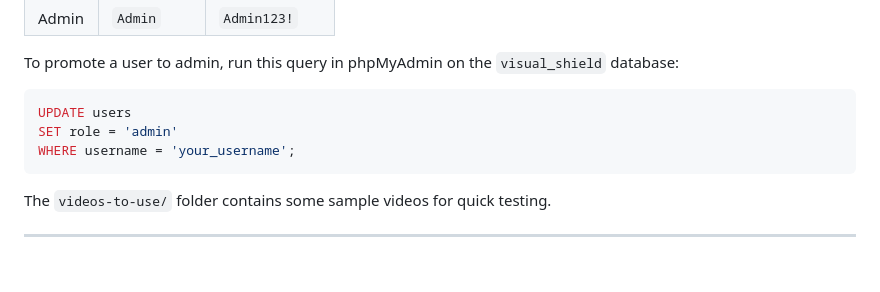
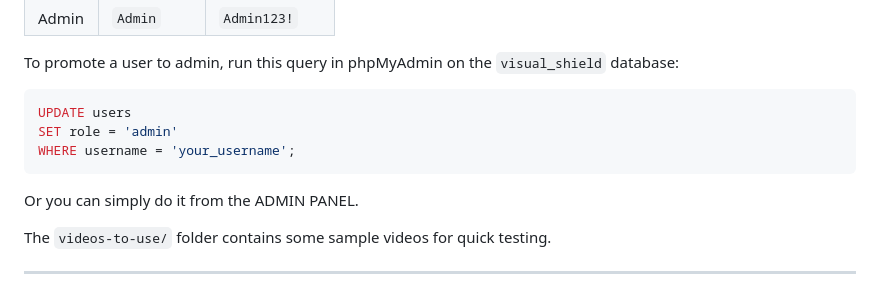
Before and after one commit to SAINT-RONIN/visual-shield, a Markdown page: README.md, the part around the change. GitHub-like rendering; blank space fills up the shorter version.

````diff
--- a/README.md
+++ b/README.md
@@ -297,6 +297,8 @@ SET role = 'admin'
 WHERE username = 'your_username';
 ```
 
+Or you can simply do it from the ADMIN PANEL.
+
 The `videos-to-use/` folder contains some sample videos for quick testing.
 
 ---
````
